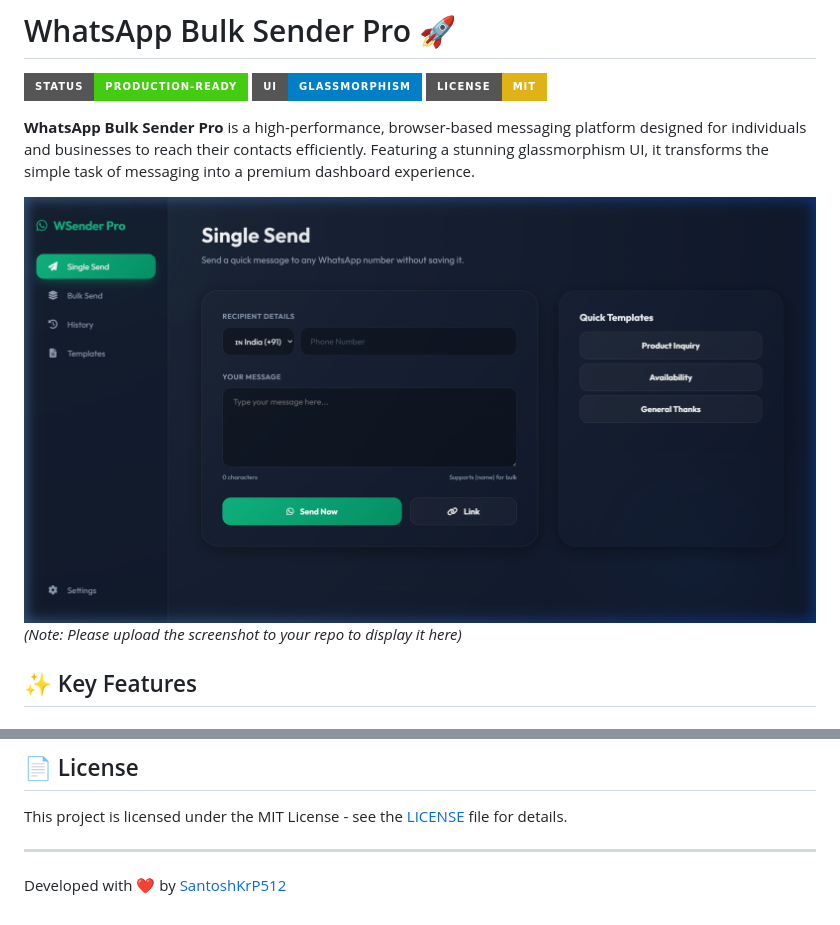
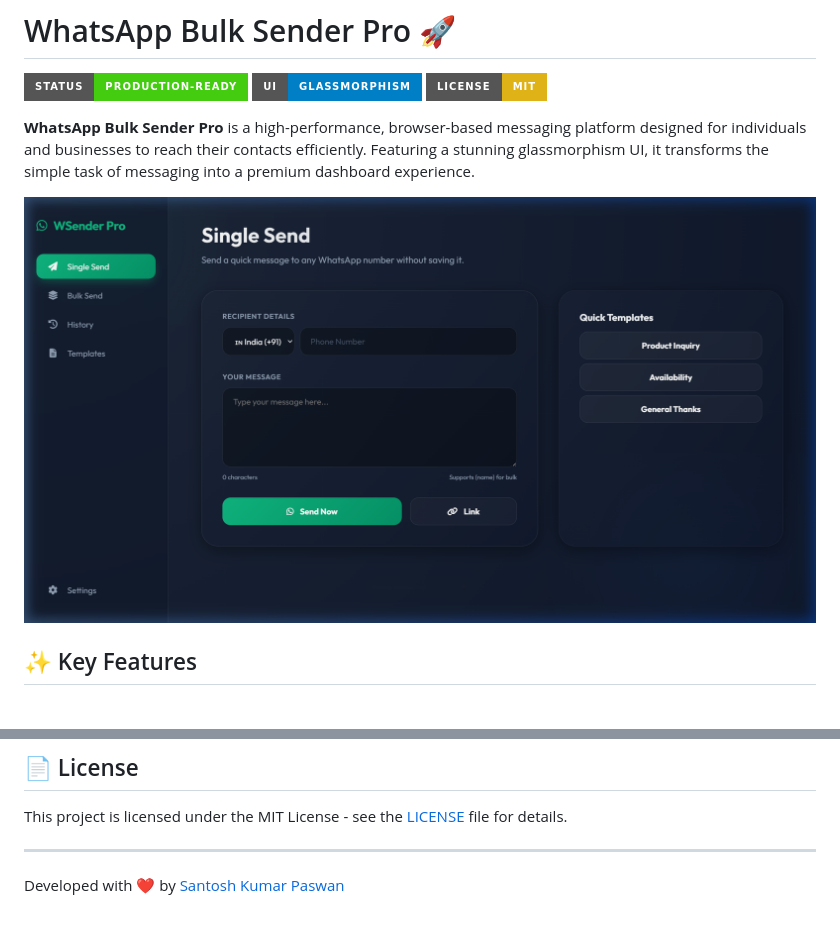
Before and after one commit to SantoshKrP512/WhatsApp-Sender-App, a Markdown page: README.md, 2 parts joined by grey strips. Rendered like a GitHub page; badges without logos.

```diff
--- a/README.md
+++ b/README.md
@@ -6,7 +6,7 @@
 
 **WhatsApp Bulk Sender Pro** is a high-performance, browser-based messaging platform designed for individuals and businesses to reach their contacts efficiently. Featuring a stunning glassmorphism UI, it transforms the simple task of messaging into a premium dashboard experience.
 
-![Dashboard Preview](https://github.com/SantoshKrP512/WhatsApp-Sender-App/raw/main/dashboard_overview.png) *(Note: Please upload the screenshot to your repo to display it here)*
+![Dashboard Preview](https://github.com/SantoshKrP512/WhatsApp-Sender-App/raw/main/dashboard_overview.png)
 
 ## ✨ Key Features
 
@@ -65,4 +65,4 @@ Contributions are welcome! Feel free to open an issue or submit a pull request t
 This project is licensed under the MIT License - see the [LICENSE](LICENSE) file for details.
 
 ---
-Developed with ❤️ by [SantoshKrP512](https://github.com/SantoshKrP512)
+Developed with ❤️ by [Santosh Kumar Paswan](https://github.com/SantoshKrP512)
```
